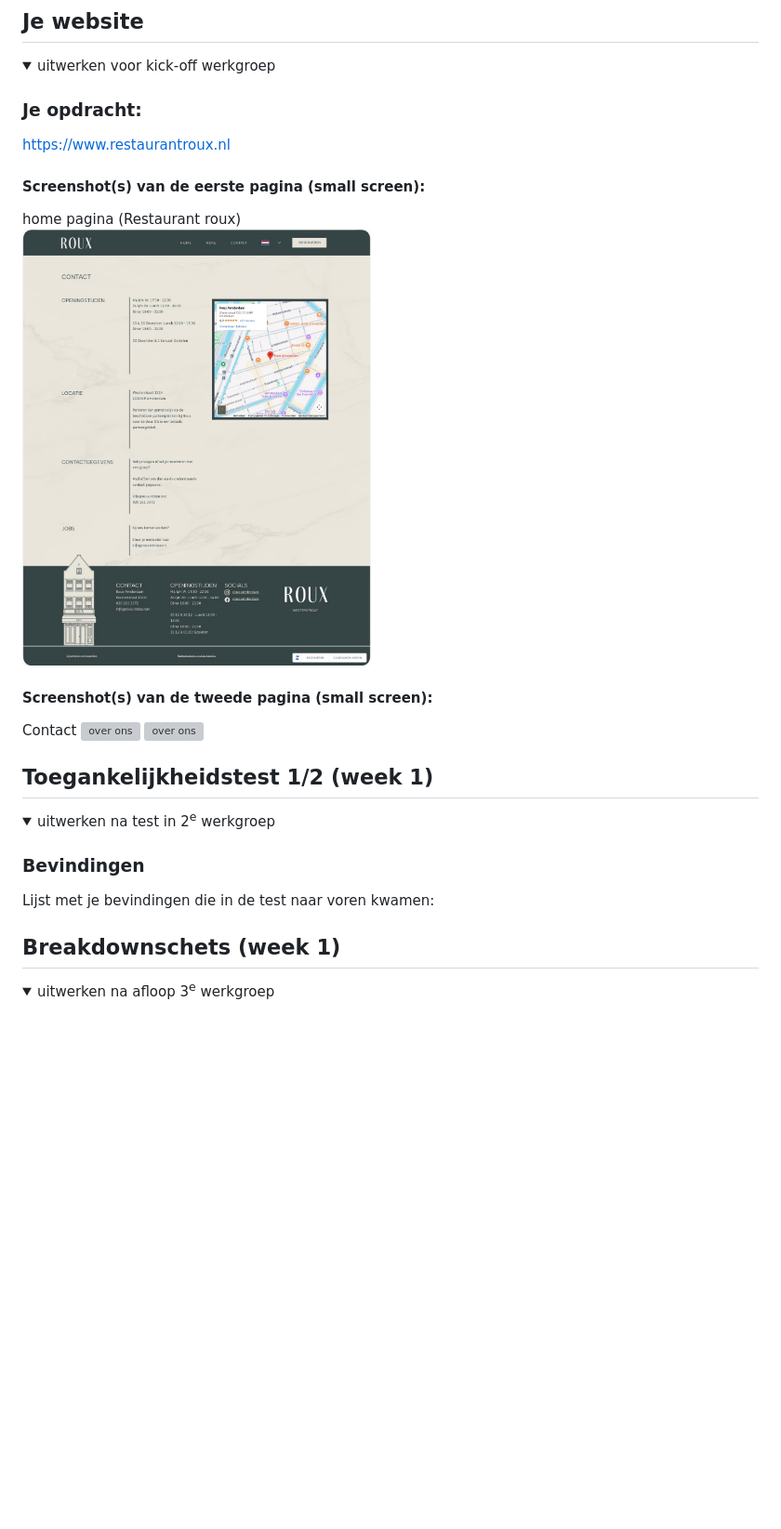
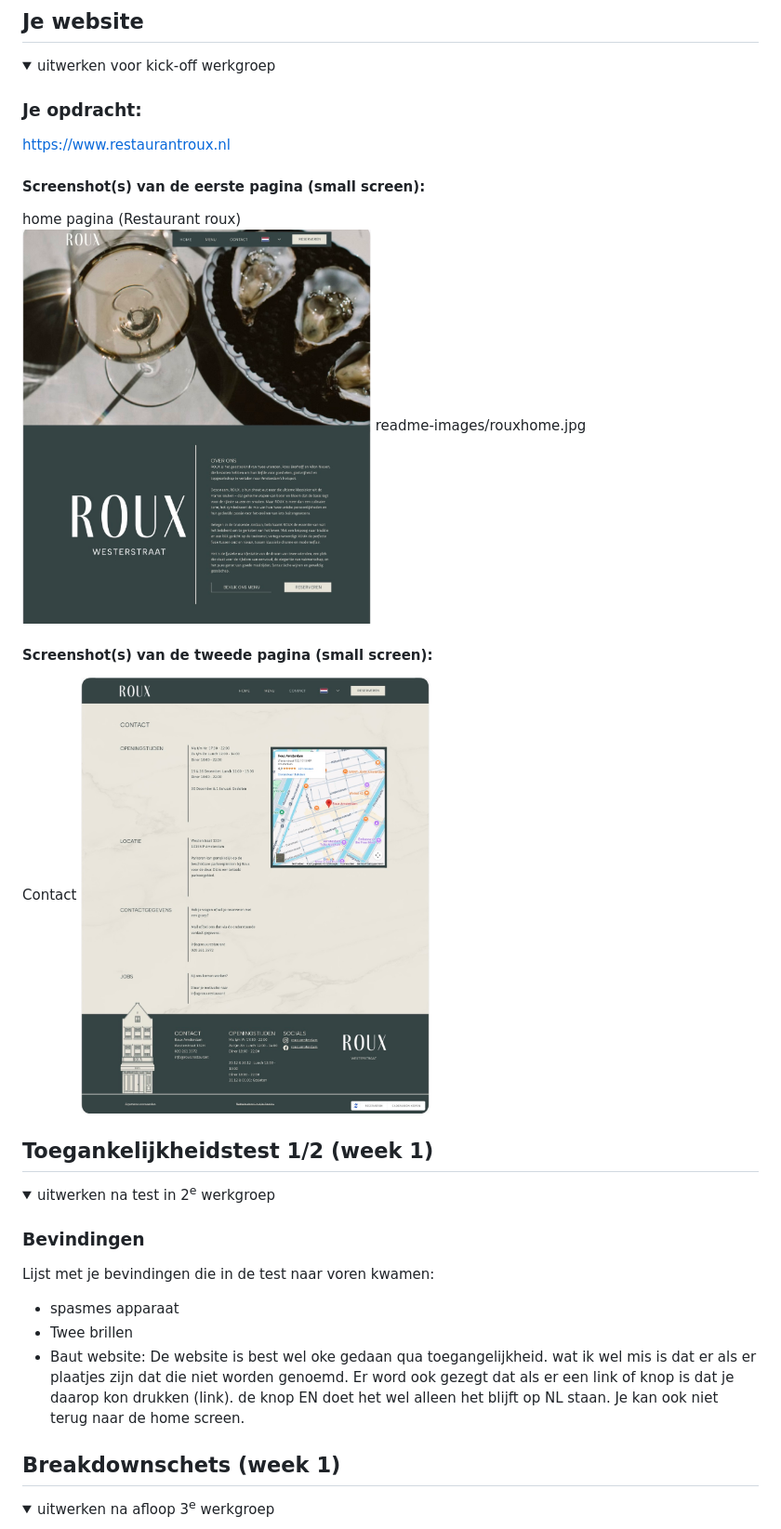
Before and after one commit to Mariejx/FedTest2025, a Markdown page: README.md, the part around the change. Shown: that part at 93% size. Drawn GitHub-style; folded sections open; blank space fills up the shorter version; grey boxes are pictures that could not be loaded.

```diff
--- a/README.md
+++ b/README.md
@@ -40,12 +40,13 @@ https://www.restaurantroux.nl
 
   #### Screenshot(s) van de eerste pagina (small screen):
   home pagina (Restaurant roux)
-  <img src="readme-images/rouxcontact.jpg" width="375px" alt="over ons">
+  <img src="readme-images/rouxhome.jpg" width="375px" alt="home">
+  readme-images/rouxhome.jpg
 
   #### Screenshot(s) van de tweede pagina (small screen):
   Contact
-  <img src="readme-images/overons.png" width="375px" alt="over ons">
-  <img src="readme-images/overonstekst.png" width="375px" alt="over ons">
+  <img src="readme-images/rouxcontact.jpg" width="375px" alt="Contact">
+
 
 </details>
 
@@ -58,6 +59,9 @@ https://www.restaurantroux.nl
 
   ### Bevindingen
   Lijst met je bevindingen die in de test naar voren kwamen:
+  - spasmes apparaat
+  - Twee brillen
+  - Baut website: De website is best wel oke gedaan qua toegangelijkheid. wat ik wel mis is dat er als er plaatjes zijn dat die niet worden genoemd. Er word ook gezegt dat als er een link of knop is dat je daarop kon drukken (link). de knop EN doet het wel alleen het blijft op NL staan. Je kan ook niet terug naar de home screen.
 
 </details>
 
```
